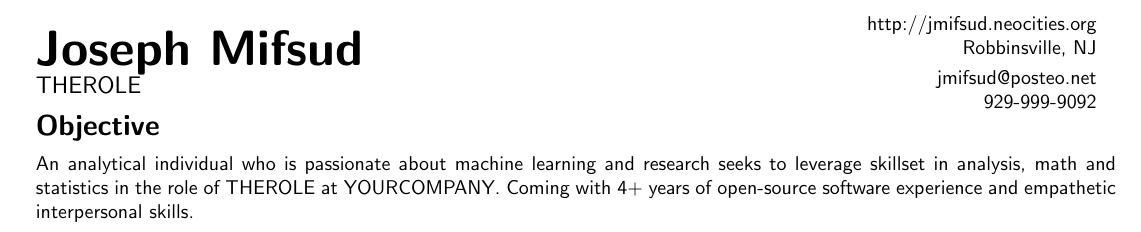
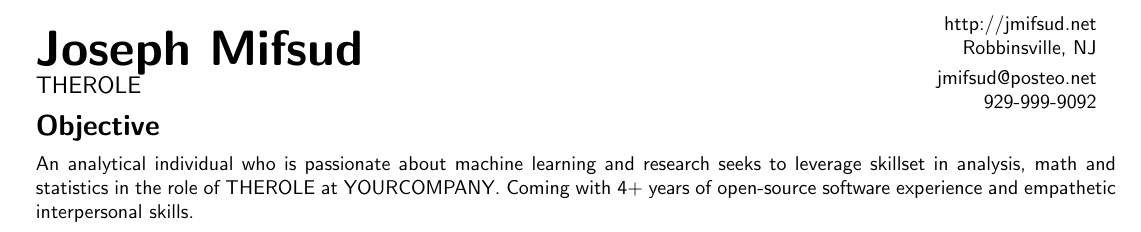
Before and after one commit to 4d30/resume, a LaTeX CV (resume_GENERIC.tex): part of the page, cut at the place of the change. Compiled offline with pdfLaTeX.

Commit message:
Updated with info gleaned from NLP

```diff
--- a/resume_GENERIC.tex
+++ b/resume_GENERIC.tex
@@ -16,7 +16,7 @@
 	\end{minipage} &
 	\begin{minipage}{3.0in}
 	\begin{flushright}
-	http://jmifsud.neocities.org\\
+	http://jmifsud.net\\
 	Robbinsville, NJ\\
 	\smallskip
 	jmifsud@posteo.net\\
```
Also changed, not shown: resume.pdf, 1 other file.
